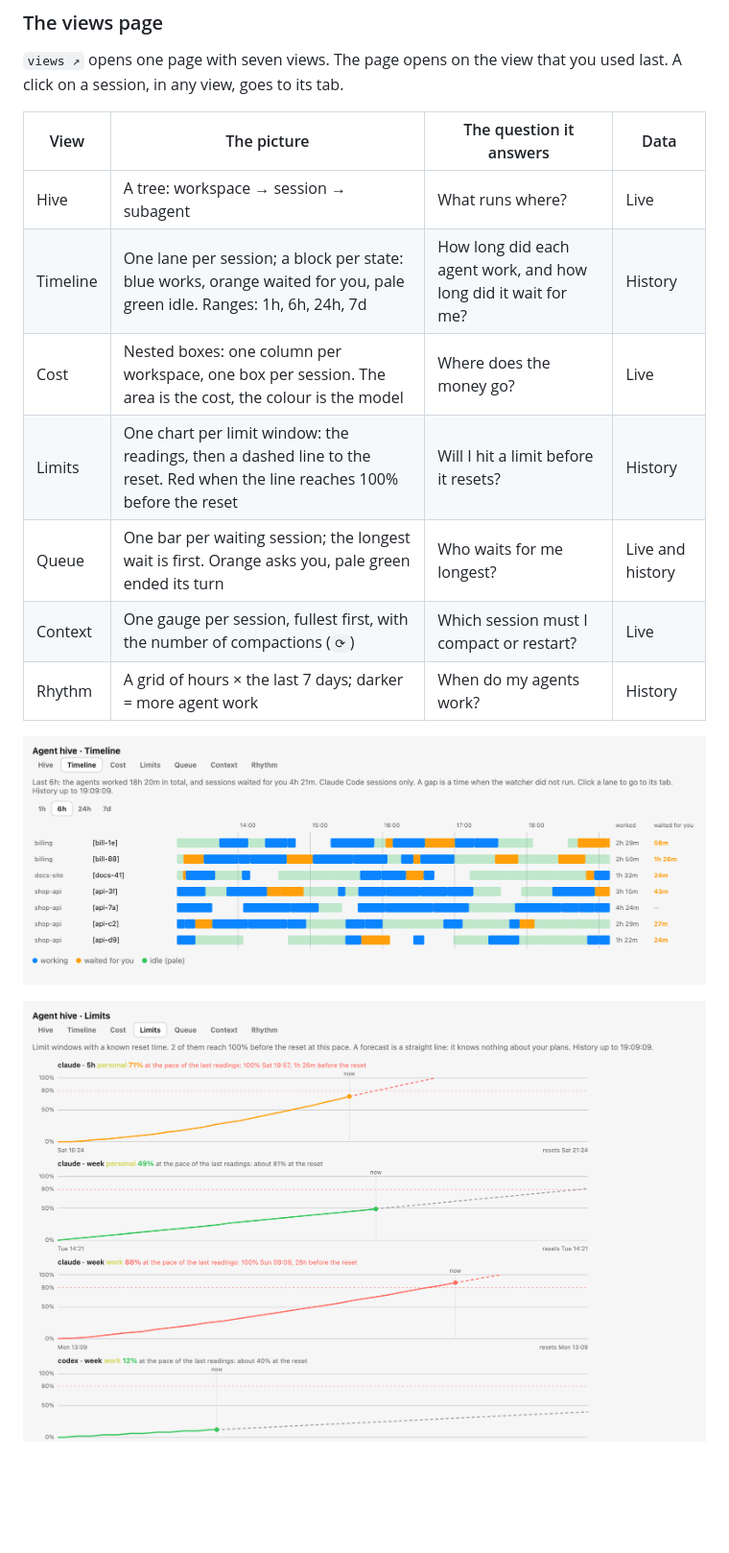
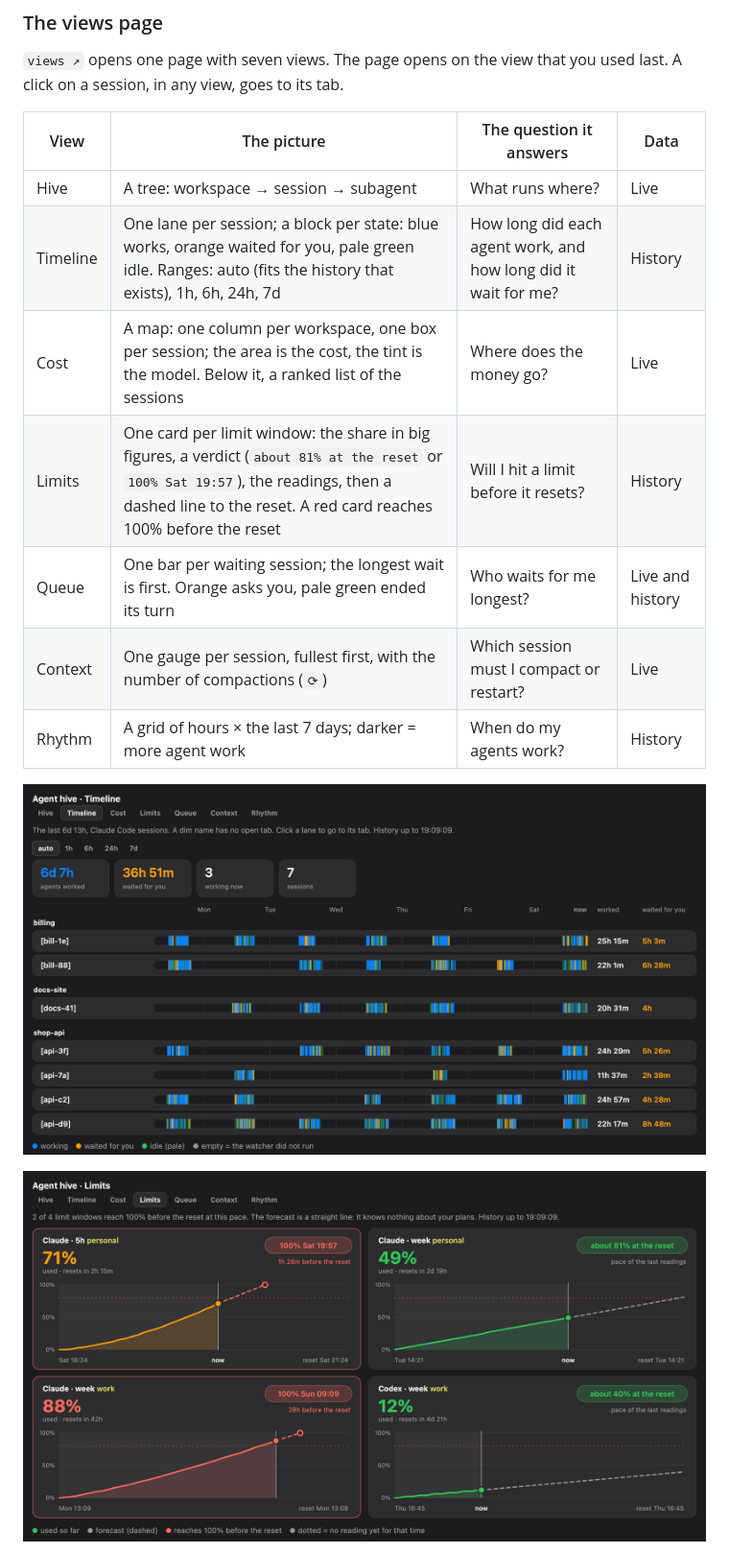
Before and after one commit to vasilyu1983/cmux-agents-sidebar, a Markdown page: README.md, the part around one of its changes. Shown at 96% size. Drawn GitHub-style; pictures changed too: examples/view-limits.png, examples/view-timeline.png; blank space fills up the shorter version.

Commit message:
Views page: card layout, big figures and clearer charts in Timeline, Cost, Limits, Queue and Rhythm
Claude-Session: https://claude.ai/code/session_01HXnduGYF8UR6DKBXDS7SRz

```diff
--- a/README.md
+++ b/README.md
@@ -114,9 +114,9 @@ A row shows at most 2 pills. Their order of priority is: `≠`, a PR that needs
 | View | The picture | The question it answers | Data |
 |------|-------------|-------------------------|------|
 | Hive | A tree: workspace → session → subagent | What runs where? | Live |
-| Timeline | One lane per session; a block per state: blue works, orange waited for you, pale green idle. Ranges: 1h, 6h, 24h, 7d | How long did each agent work, and how long did it wait for me? | History |
-| Cost | Nested boxes: one column per workspace, one box per session. The area is the cost, the colour is the model | Where does the money go? | Live |
-| Limits | One chart per limit window: the readings, then a dashed line to the reset. Red when the line reaches 100% before the reset | Will I hit a limit before it resets? | History |
+| Timeline | One lane per session; a block per state: blue works, orange waited for you, pale green idle. Ranges: auto (fits the history that exists), 1h, 6h, 24h, 7d | How long did each agent work, and how long did it wait for me? | History |
+| Cost | A map: one column per workspace, one box per session; the area is the cost, the tint is the model. Below it, a ranked list of the sessions | Where does the money go? | Live |
+| Limits | One card per limit window: the share in big figures, a verdict (`about 81% at the reset` or `100% Sat 19:57`), the readings, then a dashed line to the reset. A red card reaches 100% before the reset | Will I hit a limit before it resets? | History |
 | Queue | One bar per waiting session; the longest wait is first. Orange asks you, pale green ended its turn | Who waits for me longest? | Live and history |
 | Context | One gauge per session, fullest first, with the number of compactions (`⟳`) | Which session must I compact or restart? | Live |
 | Rhythm | A grid of hours × the last 7 days; darker = more agent work | When do my agents work? | History |
```
Also changed, not shown: other parts of README.md (+1 -0 lines), examples/view-context.png, examples/view-cost.png, examples/view-queue.png, examples/view-rhythm.png, 1 other file.
